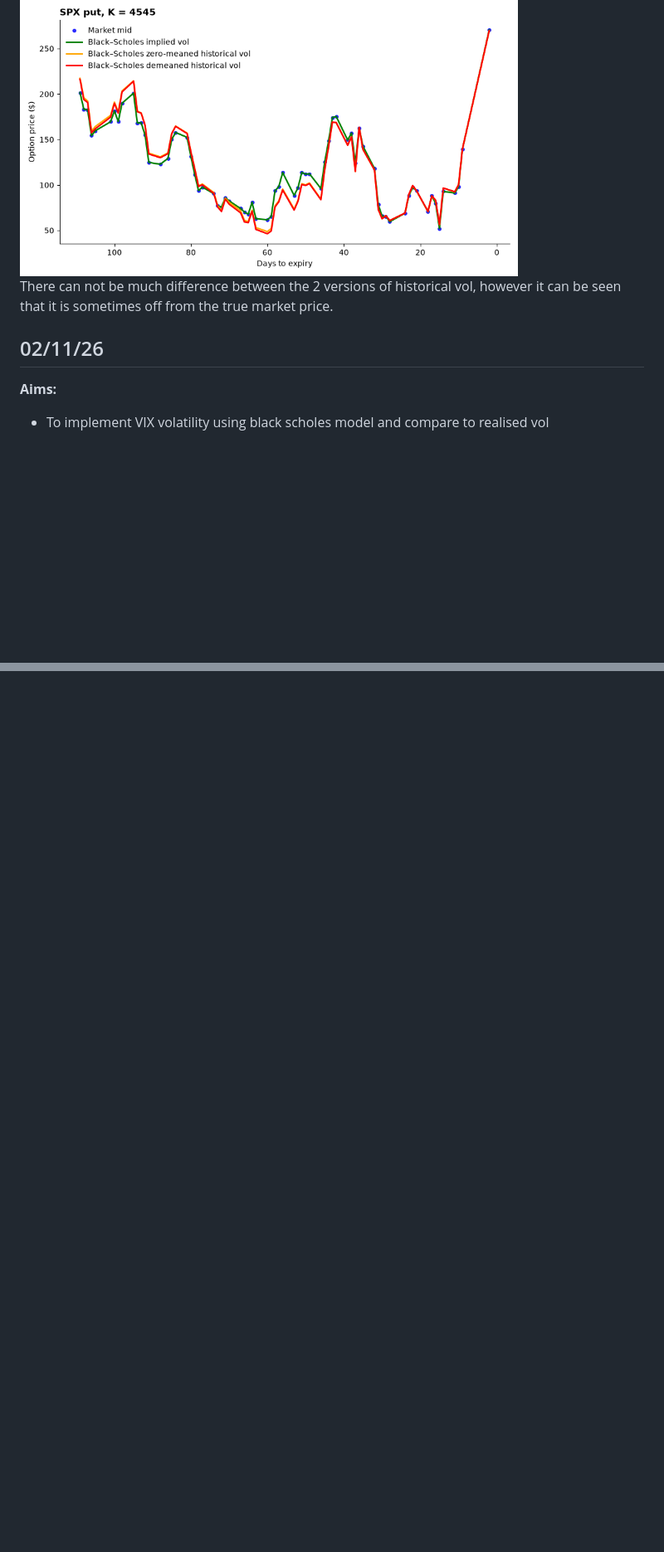
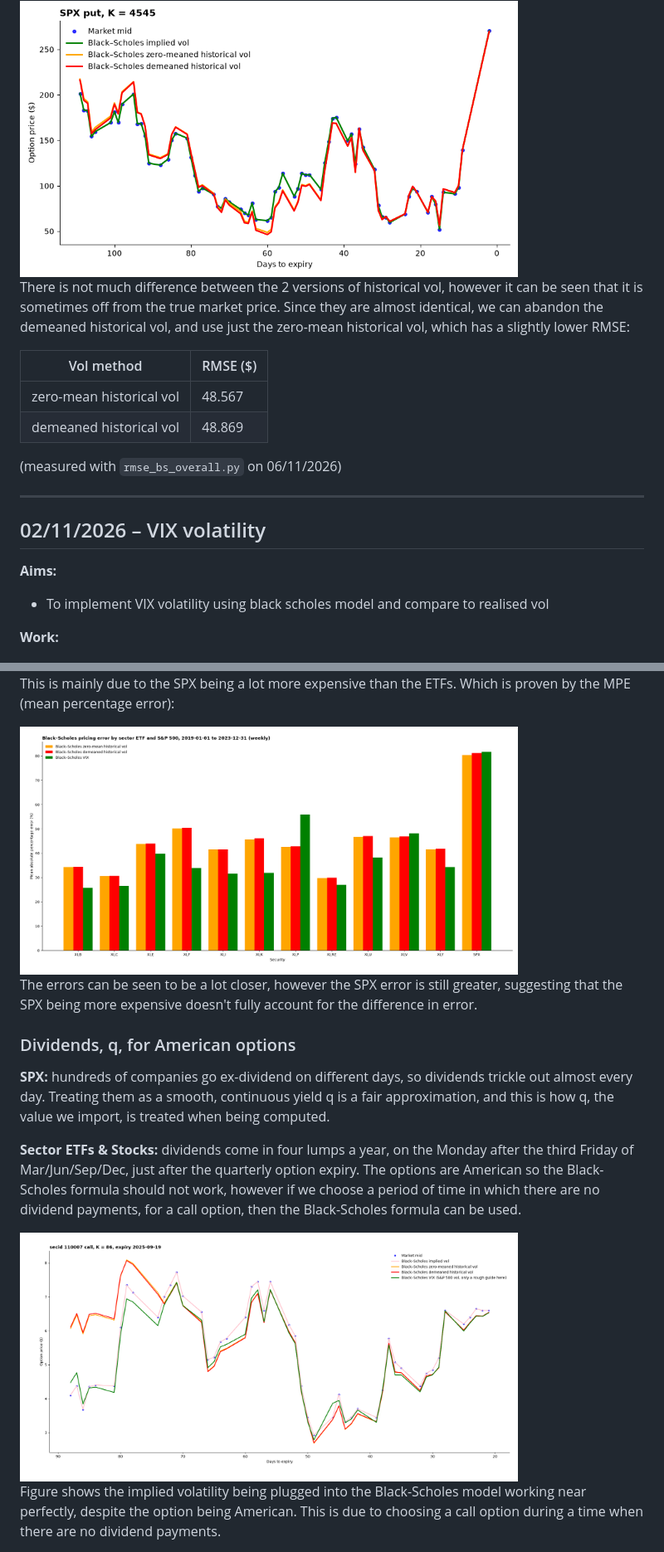
Before and after one commit to cid02413919/option-pricing-msci, a Markdown page: lab_book.md, 2 parts joined by grey strips. Shown at 83% size. Drawn GitHub-style; pictures changed too: figures/bs_american.png (added), figures/mpe_wrt_sector.png (added); blank space fills up the shorter version.

```diff
--- a/lab_book.md
+++ b/lab_book.md
@@ -28,11 +67,23 @@ We made the data importing methods so they could be imported when needed. We plo
 
 <img src="figures/realised_vol_wrt_time.png" width="600">
 
-There can not be much difference between the 2 versions of historical vol, however it can be seen that it is sometimes off from the true market price.
+There is not much difference between the 2 versions of historical vol, however it can be seen that it is sometimes off from the true market price. Since they are almost identical, we can abandon the demeaned historical vol, and use just the zero-mean historical vol, which has a slightly lower RMSE:
 
-## 02/11/26
+| Vol method | RMSE ($) |
+|---|---|
+| zero-mean historical vol | 48.567 |
+| demeaned historical vol | 48.869 |
+
+(measured with `rmse_bs_overall.py` on 06/11/2026)
+
+---
+
+## 02/11/2026 – VIX volatility
+
 **Aims:**
 - To implement VIX volatility using black scholes model and compare to realised vol
+
+**Work:**
 
 <img src="figures/beta_VIX.png" width="600">
 
@@ -69,0 +170,15 @@ Christoffersen & Jacobs found that parameters chosen to minimise squared dollar
+This is mainly due to the SPX being a lot more expensive than the ETFs. Which is proven by the MPE (mean percentage error):
+
+<img src="figures/mpe_wrt_sector.png" width="600">
+
+The errors can be seen to be a lot closer, however the SPX error is still greater, suggesting that the SPX being more expensive doesn't fully account for the difference in error.
+
+### Dividends, q, for American options
+
+**SPX:** hundreds of companies go ex-dividend on different days, so dividends trickle out almost every day. Treating them as a smooth, continuous yield q is a fair approximation, and this is how q, the value we import, is treated when being computed.
+
+**Sector ETFs & Stocks:** dividends come in four lumps a year, on the Monday after the third Friday of Mar/Jun/Sep/Dec, just after the quarterly option expiry. The options are American so the Black-Scholes formula should not work, however if we choose a period of time in which there are no dividend payments, for a call option, then the Black-Scholes formula can be used.
+
+<img src="figures/bs_american.png" width="600">
+
+Figure shows the implied volatility being plugged into the Black-Scholes model working near perfectly, despite the option being American. This is due to choosing a call option during a time when there are no dividend payments.
```
Also changed, not shown: other parts of lab_book.md (+105 -17 lines), figures/errors_wrt_optionp.png (added), figures/rmse_by_sector.png (added), 12 other files.
